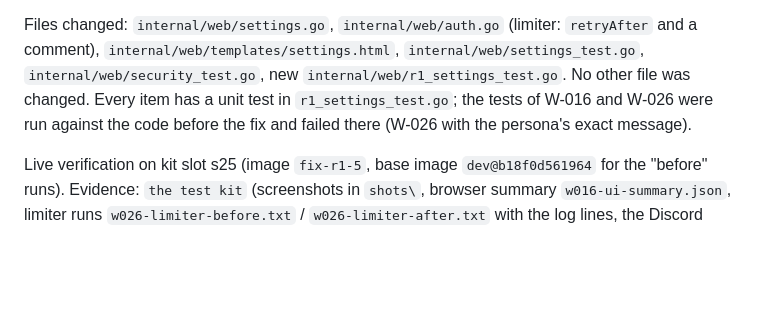
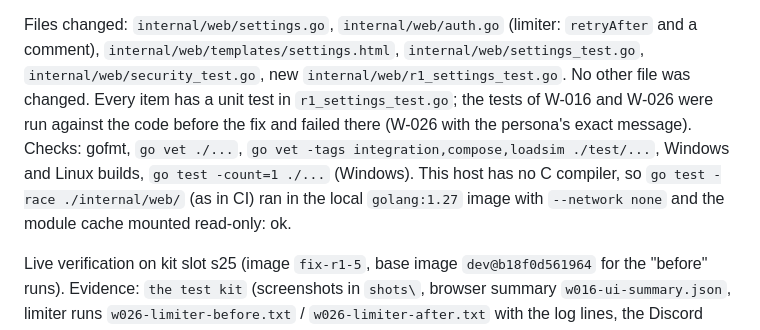
Before and after one commit to ivarstudios/syncwatch, a Markdown page: docs/changes/r1-5.md, the part around the change. GitHub-like rendering; blank space fills up the shorter version.

Commit message:
docs(changes): r1-5 notes the race detector run of the web package
Co-Authored-By: Claude Opus 5.5 <noreply@anthropic.com>

```diff
--- a/docs/changes/r1-5.md
+++ b/docs/changes/r1-5.md
@@ -8,6 +8,9 @@ Files changed: `internal/web/settings.go`, `internal/web/auth.go` (limiter: `ret
 `internal/web/templates/settings.html`, `internal/web/settings_test.go`, `internal/web/security_test.go`, new
 `internal/web/r1_settings_test.go`. No other file was changed. Every item has a unit test in `r1_settings_test.go`; the
 tests of W-016 and W-026 were run against the code before the fix and failed there (W-026 with the persona's exact message).
+Checks: gofmt, `go vet ./...`, `go vet -tags integration,compose,loadsim ./test/...`, Windows and Linux builds,
+`go test -count=1 ./...` (Windows). This host has no C compiler, so `go test -race ./internal/web/` (as in CI) ran in the
+local `golang:1.27` image with `--network none` and the module cache mounted read-only: ok.
 
 Live verification on kit slot s25 (image `fix-r1-5`, base image `dev@b18f0d561964` for the "before" runs). Evidence:
 `the test kit` (screenshots in `shots\`, browser summary `w016-ui-summary.json`, limiter runs
```
